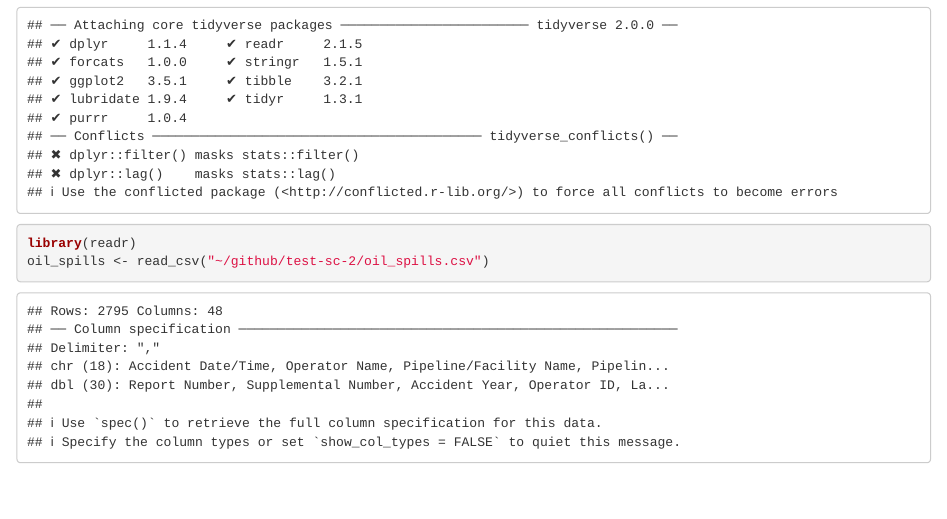
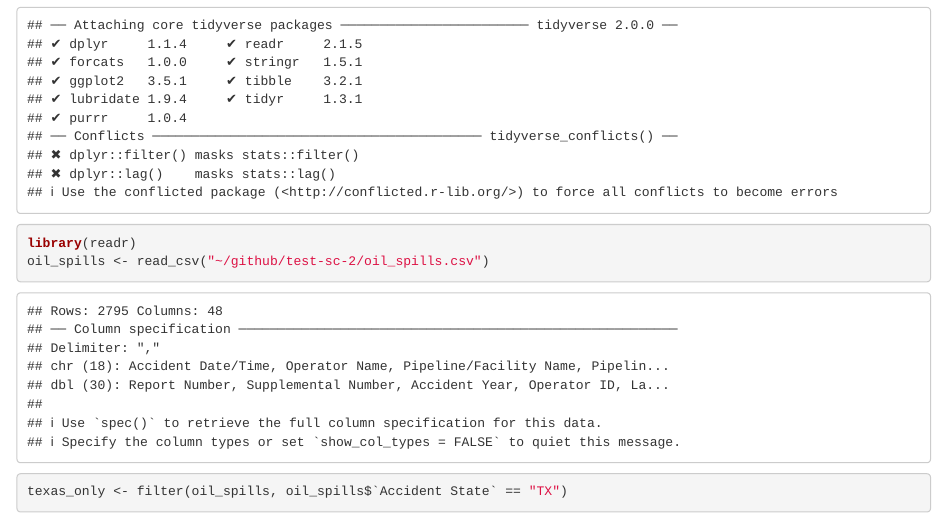
Before and after one commit to sandycarter/test-sc-2, an R Markdown document (test-sc-2 rmarkdown.Rmd): the page in a window 1100 px wide, from 380 px down. Rendered offline with R 4.5, knitr and Pandoc, with nearby package versions.

Commit message:
texas only

````diff
--- a/test-sc-2 rmarkdown.Rmd
+++ b/test-sc-2 rmarkdown.Rmd
@@ -27,3 +27,9 @@ library(readr)
 oil_spills <- read_csv("~/github/test-sc-2/oil_spills.csv")
 
 ```
+
+```{r texas_only}
+
+texas_only <- filter(oil_spills, oil_spills$`Accident State` == "TX")
+
+```
````
